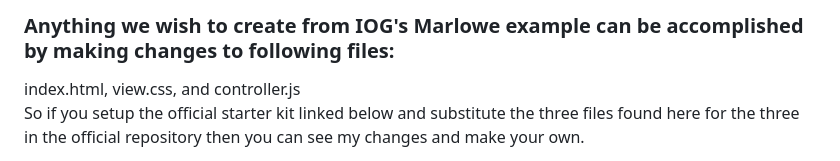
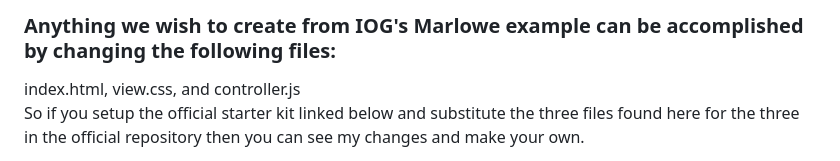
Before and after one commit to johnshearing/SmartWallet, a Markdown page: starter_kit/get_started.md, the part around the change. Drawn GitHub-style.

```diff
--- a/starter_kit/get_started.md
+++ b/starter_kit/get_started.md
@@ -1,4 +1,4 @@
-### Anything we wish to create from IOG's Marlowe example can be accomplished by making changes to following files:
+### Anything we wish to create from IOG's Marlowe example can be accomplished by changing the following files:
 index.html, view.css, and controller.js
 So if you setup the official starter kit linked below and substitute the three files found here for the three in the official repository then you can see my changes and make your own.
 
```
